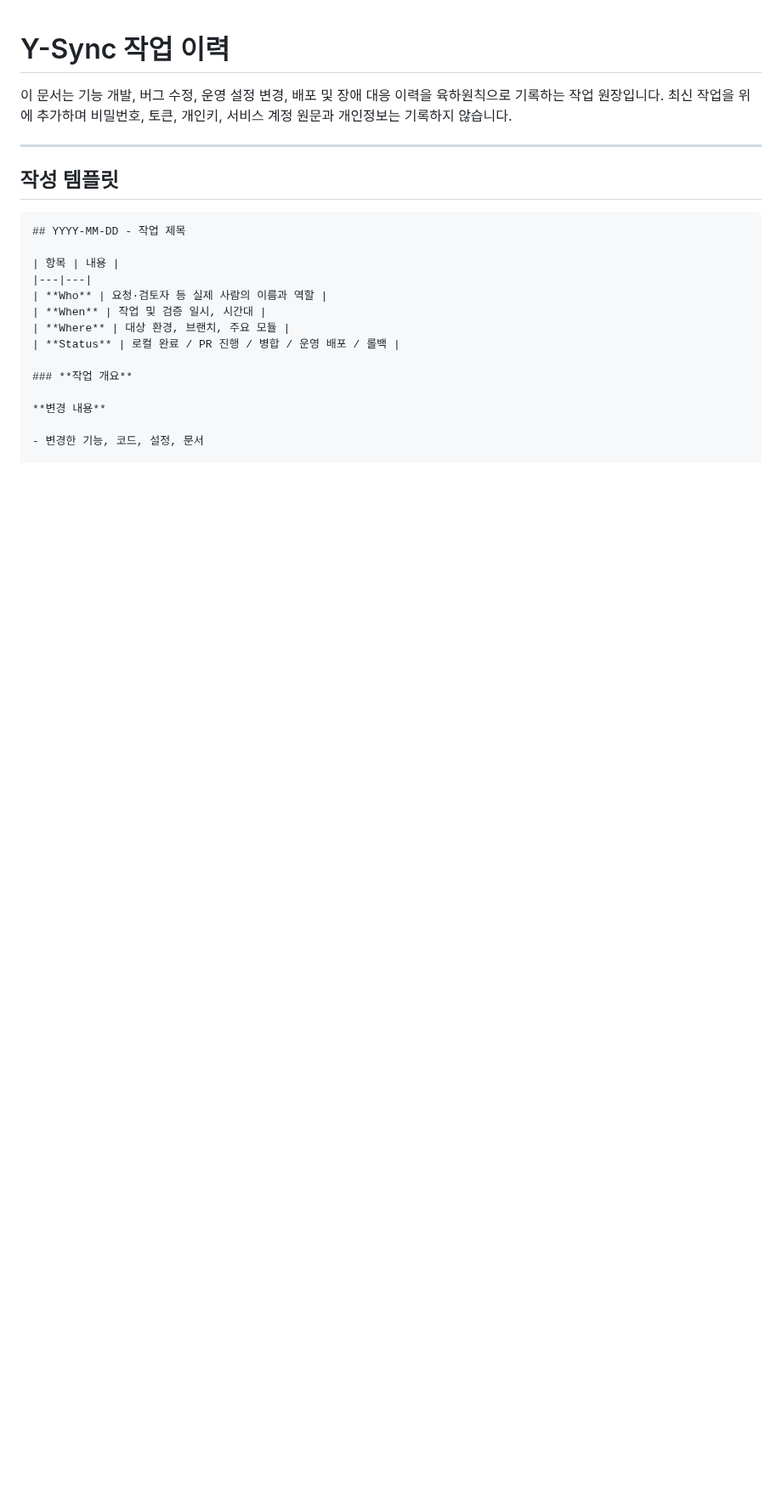
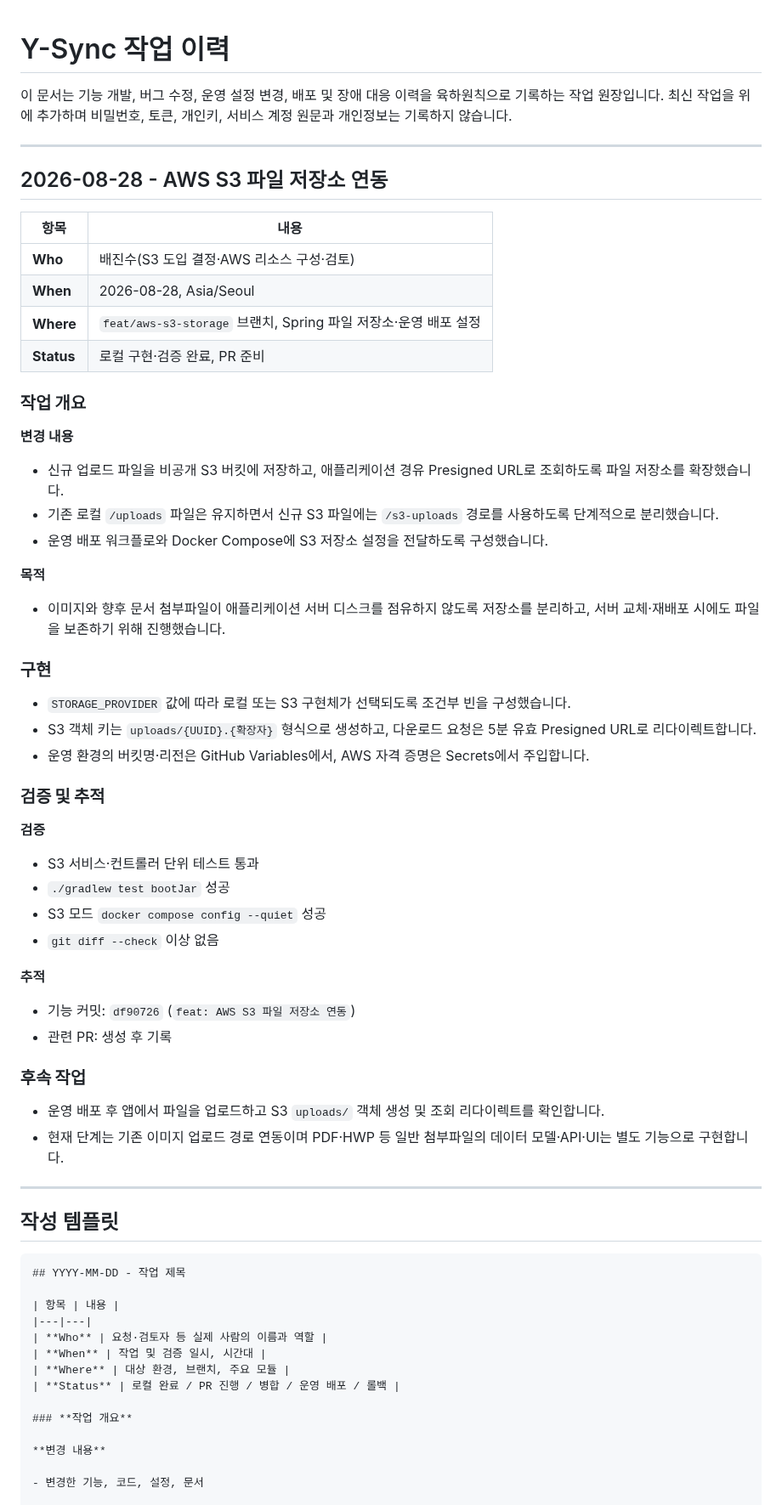
Before and after one commit to JinsuBae2/y-sync, a Markdown page: docs/WORK_LOG.md, the part around the change. Shown at 85% size. Drawn GitHub-style; blank space fills up the shorter version.

Commit message:
docs: S3 저장소 운영 절차 기록

```diff
--- a/docs/WORK_LOG.md
+++ b/docs/WORK_LOG.md
@@ -1,6 +1,54 @@
 # Y-Sync 작업 이력
 
 이 문서는 기능 개발, 버그 수정, 운영 설정 변경, 배포 및 장애 대응 이력을 육하원칙으로 기록하는 작업 원장입니다. 최신 작업을 위에 추가하며 비밀번호, 토큰, 개인키, 서비스 계정 원문과 개인정보는 기록하지 않습니다.
+
+---
+
+## 2026-08-28 - AWS S3 파일 저장소 연동
+
+| 항목 | 내용 |
+|---|---|
+| **Who** | 배진수(S3 도입 결정·AWS 리소스 구성·검토) |
+| **When** | 2026-08-28, Asia/Seoul |
+| **Where** | `feat/aws-s3-storage` 브랜치, Spring 파일 저장소·운영 배포 설정 |
+| **Status** | 로컬 구현·검증 완료, PR 준비 |
+
+### **작업 개요**
+
+**변경 내용**
+
+- 신규 업로드 파일을 비공개 S3 버킷에 저장하고, 애플리케이션 경유 Presigned URL로 조회하도록 파일 저장소를 확장했습니다.
+- 기존 로컬 `/uploads` 파일은 유지하면서 신규 S3 파일에는 `/s3-uploads` 경로를 사용하도록 단계적으로 분리했습니다.
+- 운영 배포 워크플로와 Docker Compose에 S3 저장소 설정을 전달하도록 구성했습니다.
+
+**목적**
+
+- 이미지와 향후 문서 첨부파일이 애플리케이션 서버 디스크를 점유하지 않도록 저장소를 분리하고, 서버 교체·재배포 시에도 파일을 보존하기 위해 진행했습니다.
+
+### **구현**
+
+- `STORAGE_PROVIDER` 값에 따라 로컬 또는 S3 구현체가 선택되도록 조건부 빈을 구성했습니다.
+- S3 객체 키는 `uploads/{UUID}.{확장자}` 형식으로 생성하고, 다운로드 요청은 5분 유효 Presigned URL로 리다이렉트합니다.
+- 운영 환경의 버킷명·리전은 GitHub Variables에서, AWS 자격 증명은 Secrets에서 주입합니다.
+
+### **검증 및 추적**
+
+**검증**
+
+- S3 서비스·컨트롤러 단위 테스트 통과
+- `./gradlew test bootJar` 성공
+- S3 모드 `docker compose config --quiet` 성공
+- `git diff --check` 이상 없음
+
+**추적**
+
+- 기능 커밋: `df90726` (`feat: AWS S3 파일 저장소 연동`)
+- 관련 PR: 생성 후 기록
+
+### **후속 작업**
+
+- 운영 배포 후 앱에서 파일을 업로드하고 S3 `uploads/` 객체 생성 및 조회 리다이렉트를 확인합니다.
+- 현재 단계는 기존 이미지 업로드 경로 연동이며 PDF·HWP 등 일반 첨부파일의 데이터 모델·API·UI는 별도 기능으로 구현합니다.
 
 ---
 
```
Also changed, not shown: docs/ARCHITECTURE.md (+7 -0 lines), docs/MAC_MIGRATION_GUIDE.md (+9 -0 lines).
